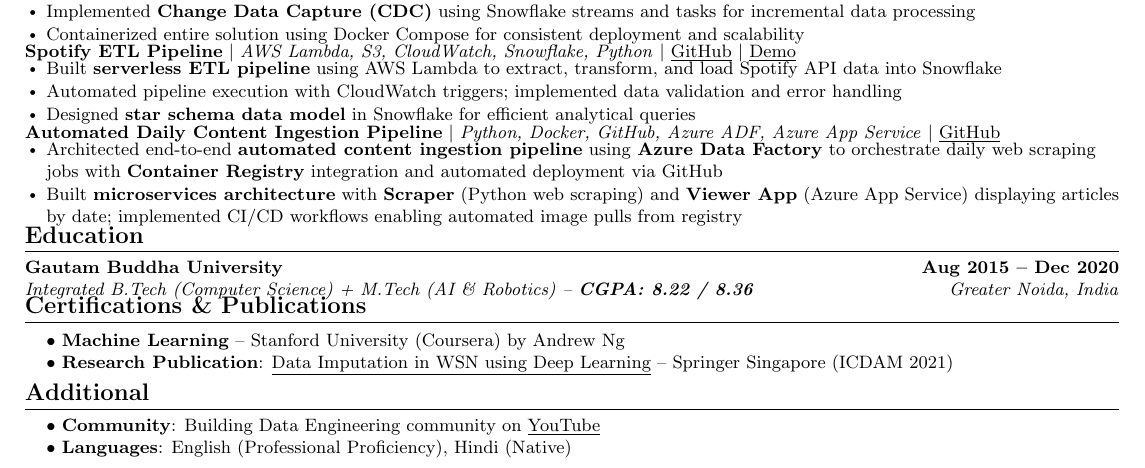
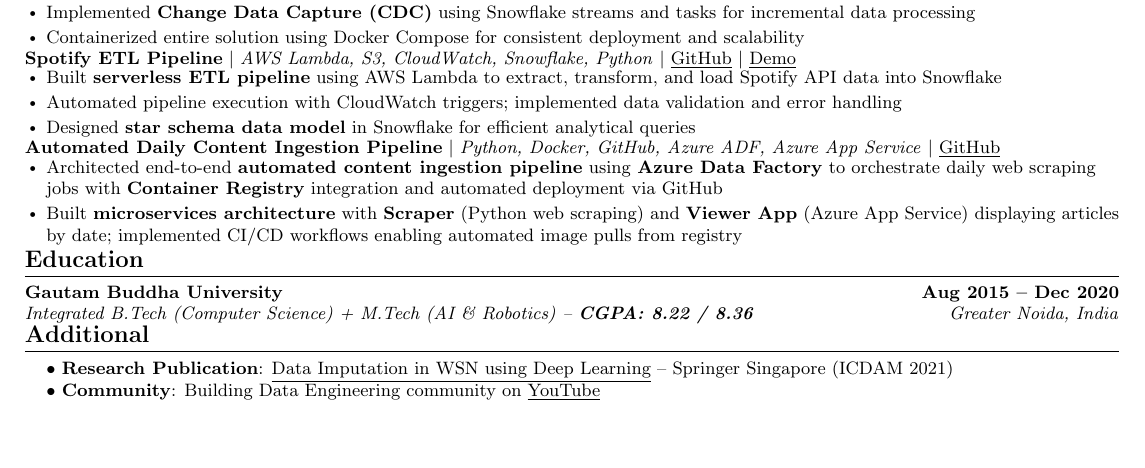
Before and after one commit to rani700/resume, a LaTeX CV (Shweta_Rani_Resume_1Page.tex): part of the page, cut so that both start at the same text, the shorter picture padded with empty space. Compiled offline with pdfLaTeX.

Commit message:
Update fix

```diff
--- a/Shweta_Rani_Resume_1Page.tex
+++ b/Shweta_Rani_Resume_1Page.tex
@@ -202,22 +202,12 @@
   \resumeSubHeadingListEnd
 \vspace{-12pt}
 
-%-----------CERTIFICATIONS & PUBLICATIONS-----------
-\section{Certifications \& Publications}
- \begin{itemize}[leftmargin=0.15in, label={}]
-    \small{\item{
-     $\bullet$ \textbf{Machine Learning} -- Stanford University (Coursera) by Andrew Ng \\
-     $\bullet$ \textbf{Research Publication}: \href{https://link.springer.com/book/10.1007/978-981-15-8335-3}{\underline{Data Imputation in WSN using Deep Learning}} -- Springer Singapore (ICDAM 2021)
-    }}
- \end{itemize}
-\vspace{-12pt}
-
 %-----------ADDITIONAL-----------
 \section{Additional}
  \begin{itemize}[leftmargin=0.15in, label={}]
     \small{\item{
-     $\bullet$ \textbf{Community}: Building Data Engineering community on \href{https://youtube.com/@ShwetaNimesh}{\underline{YouTube}} \\
-     $\bullet$ \textbf{Languages}: English (Professional Proficiency), Hindi (Native)
+     $\bullet$ \textbf{Research Publication}: \href{https://link.springer.com/book/10.1007/978-981-15-8335-3}{\underline{Data Imputation in WSN using Deep Learning}} -- Springer Singapore (ICDAM 2021) \\
+     $\bullet$ \textbf{Community}: Building Data Engineering community on \href{https://youtube.com/@ShwetaNimesh}{\underline{YouTube}}
     }}
  \end{itemize}
 
```
Also changed, not shown: Shweta_Rani_Resume_1Page.pdf, 3 other files.
